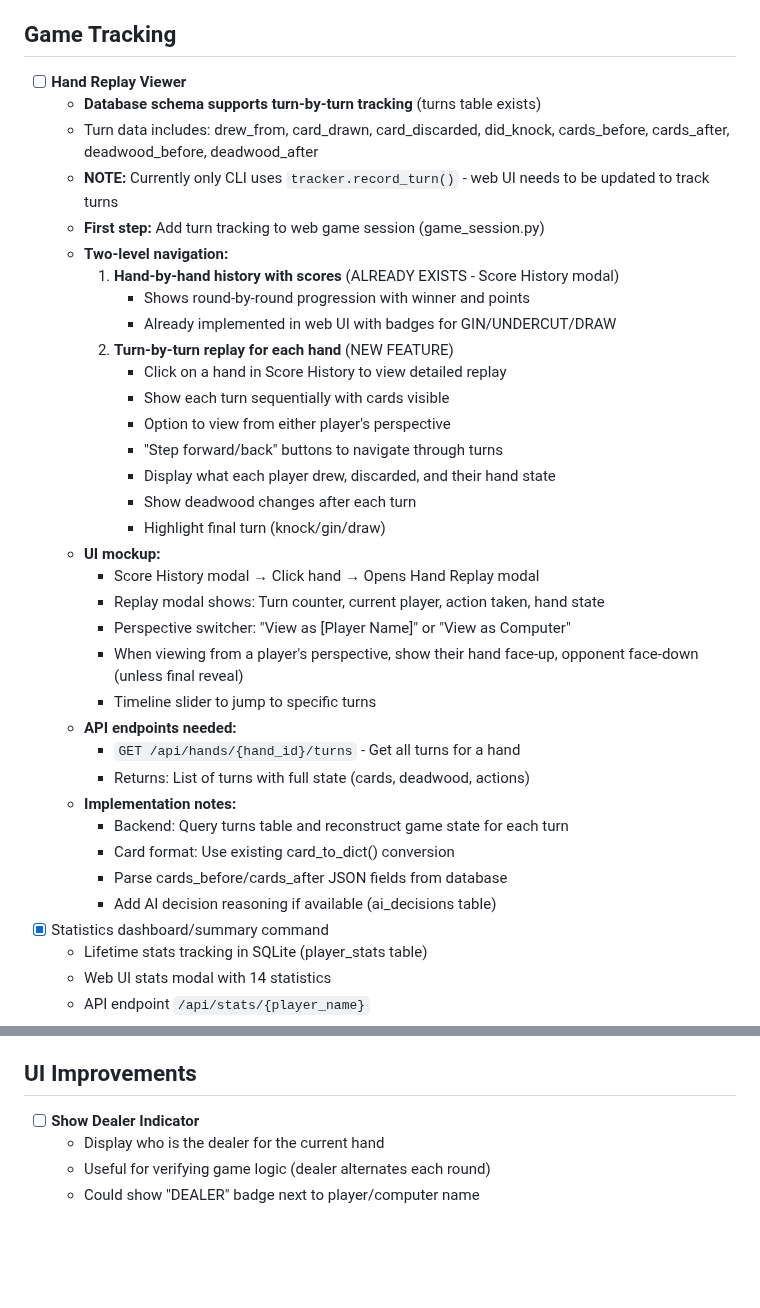
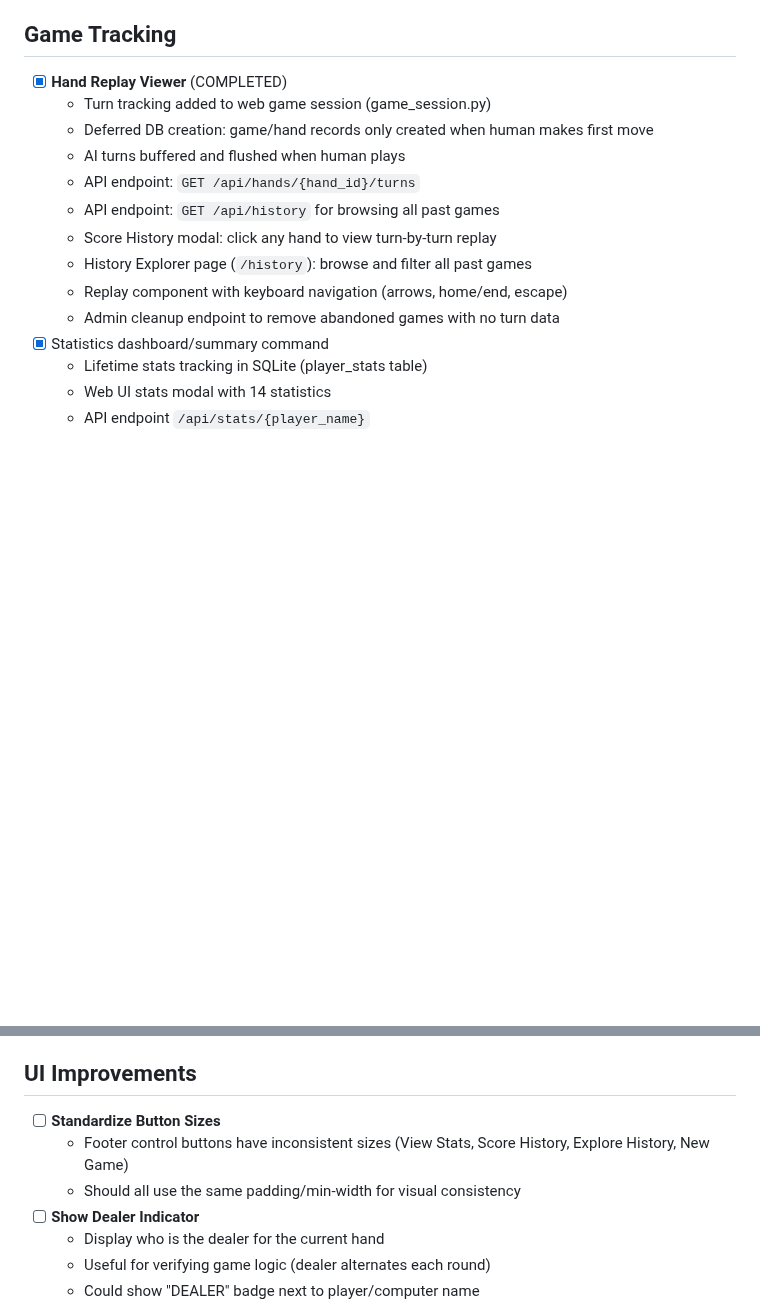
Before and after one commit to grahamsinger/gin-rummy, a Markdown page: TODO.md, 2 parts joined by grey strips. Drawn GitHub-style; blank space fills up the shorter version.

Commit message:
Update TODO: mark Hand Replay Viewer complete, add button standardization task
- Hand Replay Viewer fully implemented with turn tracking, replay UI, and history explorer
- Added TODO for standardizing footer button sizes

```diff
--- a/TODO.md
+++ b/TODO.md
@@ -143,37 +143,16 @@ uv run gin-simulate --ai1-type learning --ai1-model models/learning_ai.pt --ai2-
   - Late game: few helpful cards = more desperate = lower threshold
 
 ## Game Tracking
-- [ ] **Hand Replay Viewer**
-  - **Database schema supports turn-by-turn tracking** (turns table exists)
-  - Turn data includes: drew_from, card_drawn, card_discarded, did_knock, cards_before, cards_after, deadwood_before, deadwood_after
-  - **NOTE:** Currently only CLI uses `tracker.record_turn()` - web UI needs to be updated to track turns
-  - **First step:** Add turn tracking to web game session (game_session.py)
-  - **Two-level navigation:**
-    1. **Hand-by-hand history with scores** (ALREADY EXISTS - Score History modal)
-       - Shows round-by-round progression with winner and points
-       - Already implemented in web UI with badges for GIN/UNDERCUT/DRAW
-    2. **Turn-by-turn replay for each hand** (NEW FEATURE)
-       - Click on a hand in Score History to view detailed replay
-       - Show each turn sequentially with cards visible
-       - Option to view from either player's perspective
-       - "Step forward/back" buttons to navigate through turns
-       - Display what each player drew, discarded, and their hand state
-       - Show deadwood changes after each turn
-       - Highlight final turn (knock/gin/draw)
-  - **UI mockup:**
-    - Score History modal → Click hand → Opens Hand Replay modal
-    - Replay modal shows: Turn counter, current player, action taken, hand state
-    - Perspective switcher: "View as [Player Name]" or "View as Computer"
-    - When viewing from a player's perspective, show their hand face-up, opponent face-down (unless final reveal)
-    - Timeline slider to jump to specific turns
-  - **API endpoints needed:**
-    - `GET /api/hands/{hand_id}/turns` - Get all turns for a hand
-    - Returns: List of turns with full state (cards, deadwood, actions)
-  - **Implementation notes:**
-    - Backend: Query turns table and reconstruct game state for each turn
-    - Card format: Use existing card_to_dict() conversion
-    - Parse cards_before/cards_after JSON fields from database
-    - Add AI decision reasoning if available (ai_decisions table)
+- [x] **Hand Replay Viewer** (COMPLETED)
+  - Turn tracking added to web game session (game_session.py)
+  - Deferred DB creation: game/hand records only created when human makes first move
+  - AI turns buffered and flushed when human plays
+  - API endpoint: `GET /api/hands/{hand_id}/turns`
+  - API endpoint: `GET /api/history` for browsing all past games
+  - Score History modal: click any hand to view turn-by-turn replay
+  - History Explorer page (`/history`): browse and filter all past games
+  - Replay component with keyboard navigation (arrows, home/end, escape)
+  - Admin cleanup endpoint to remove abandoned games with no turn data
 - [x] Statistics dashboard/summary command
   - Lifetime stats tracking in SQLite (player_stats table)
   - Web UI stats modal with 14 statistics
@@ -189,6 +168,9 @@ uv run gin-simulate --ai1-type learning --ai1-model models/learning_ai.pt --ai2-
   - No laying off allowed on gin (knocker deadwood = 0)
 
 ## UI Improvements
+- [ ] **Standardize Button Sizes**
+  - Footer control buttons have inconsistent sizes (View Stats, Score History, Explore History, New Game)
+  - Should all use the same padding/min-width for visual consistency
 - [ ] **Show Dealer Indicator**
   - Display who is the dealer for the current hand
   - Useful for verifying game logic (dealer alternates each round)
```
